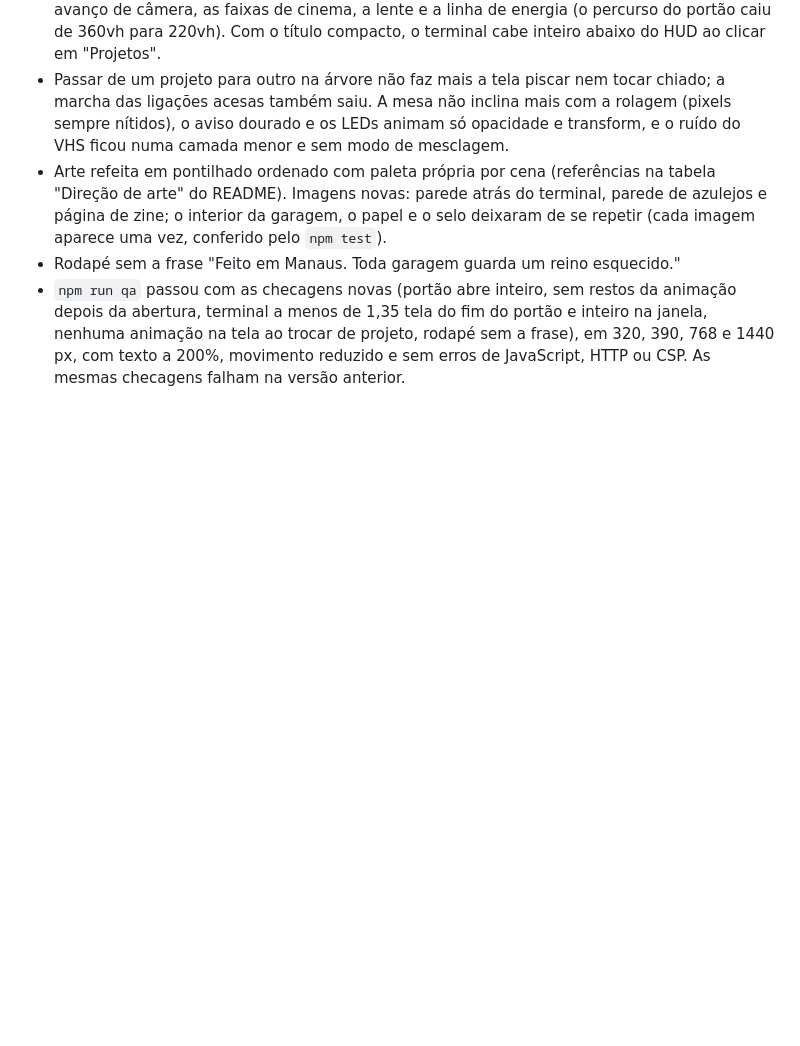
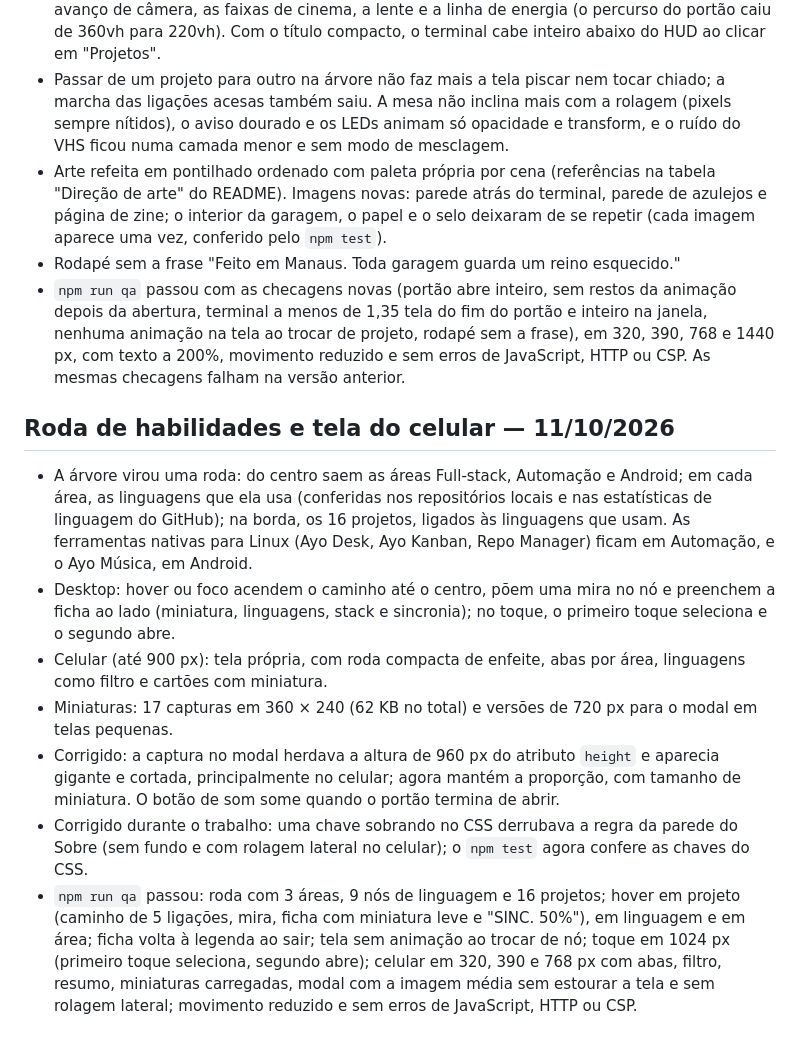
Before and after one commit to atrzad/portfolio, a Markdown page: docs/VALIDACAO.md, the part around the change. GitHub-like rendering; blank space fills up the shorter version.

Commit message:
docs: roda de habilidades, tela do celular e miniaturas
Co-Authored-By: Claude Opus 5.5 <noreply@anthropic.com>
Claude-Session: https://claude.ai/code/session_01LrBju3rRGMbHwcydKQCuuE

```diff
--- a/docs/VALIDACAO.md
+++ b/docs/VALIDACAO.md
@@ -46,3 +46,13 @@ Instância Tailscale em userspace publicada em https://glaydson-porfolio.tail9ff
 - Arte refeita em pontilhado ordenado com paleta própria por cena (referências na tabela "Direção de arte" do README). Imagens novas: parede atrás do terminal, parede de azulejos e página de zine; o interior da garagem, o papel e o selo deixaram de se repetir (cada imagem aparece uma vez, conferido pelo `npm test`).
 - Rodapé sem a frase "Feito em Manaus. Toda garagem guarda um reino esquecido."
 - `npm run qa` passou com as checagens novas (portão abre inteiro, sem restos da animação depois da abertura, terminal a menos de 1,35 tela do fim do portão e inteiro na janela, nenhuma animação na tela ao trocar de projeto, rodapé sem a frase), em 320, 390, 768 e 1440 px, com texto a 200%, movimento reduzido e sem erros de JavaScript, HTTP ou CSP. As mesmas checagens falham na versão anterior.
+
+## Roda de habilidades e tela do celular — 11/10/2026
+
+- A árvore virou uma roda: do centro saem as áreas Full-stack, Automação e Android; em cada área, as linguagens que ela usa (conferidas nos repositórios locais e nas estatísticas de linguagem do GitHub); na borda, os 16 projetos, ligados às linguagens que usam. As ferramentas nativas para Linux (Ayo Desk, Ayo Kanban, Repo Manager) ficam em Automação, e o Ayo Música, em Android.
+- Desktop: hover ou foco acendem o caminho até o centro, põem uma mira no nó e preenchem a ficha ao lado (miniatura, linguagens, stack e sincronia); no toque, o primeiro toque seleciona e o segundo abre.
+- Celular (até 900 px): tela própria, com roda compacta de enfeite, abas por área, linguagens como filtro e cartões com miniatura.
+- Miniaturas: 17 capturas em 360 × 240 (62 KB no total) e versões de 720 px para o modal em telas pequenas.
+- Corrigido: a captura no modal herdava a altura de 960 px do atributo `height` e aparecia gigante e cortada, principalmente no celular; agora mantém a proporção, com tamanho de miniatura. O botão de som some quando o portão termina de abrir.
+- Corrigido durante o trabalho: uma chave sobrando no CSS derrubava a regra da parede do Sobre (sem fundo e com rolagem lateral no celular); o `npm test` agora confere as chaves do CSS.
+- `npm run qa` passou: roda com 3 áreas, 9 nós de linguagem e 16 projetos; hover em projeto (caminho de 5 ligações, mira, ficha com miniatura leve e "SINC. 50%"), em linguagem e em área; ficha volta à legenda ao sair; tela sem animação ao trocar de nó; toque em 1024 px (primeiro toque seleciona, segundo abre); celular em 320, 390 e 768 px com abas, filtro, resumo, miniaturas carregadas, modal com a imagem média sem estourar a tela e sem rolagem lateral; movimento reduzido e sem erros de JavaScript, HTTP ou CSP.
```
Also changed, not shown: 1 other file.
